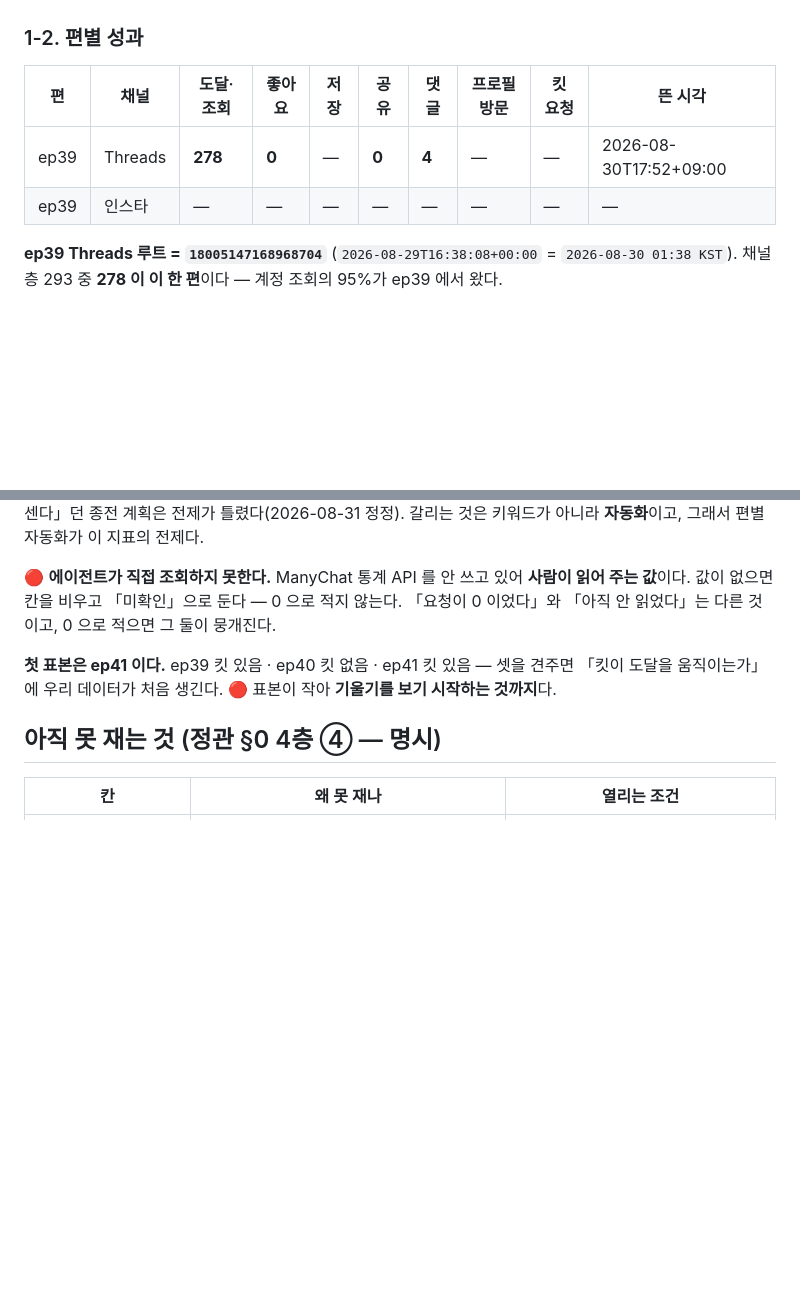
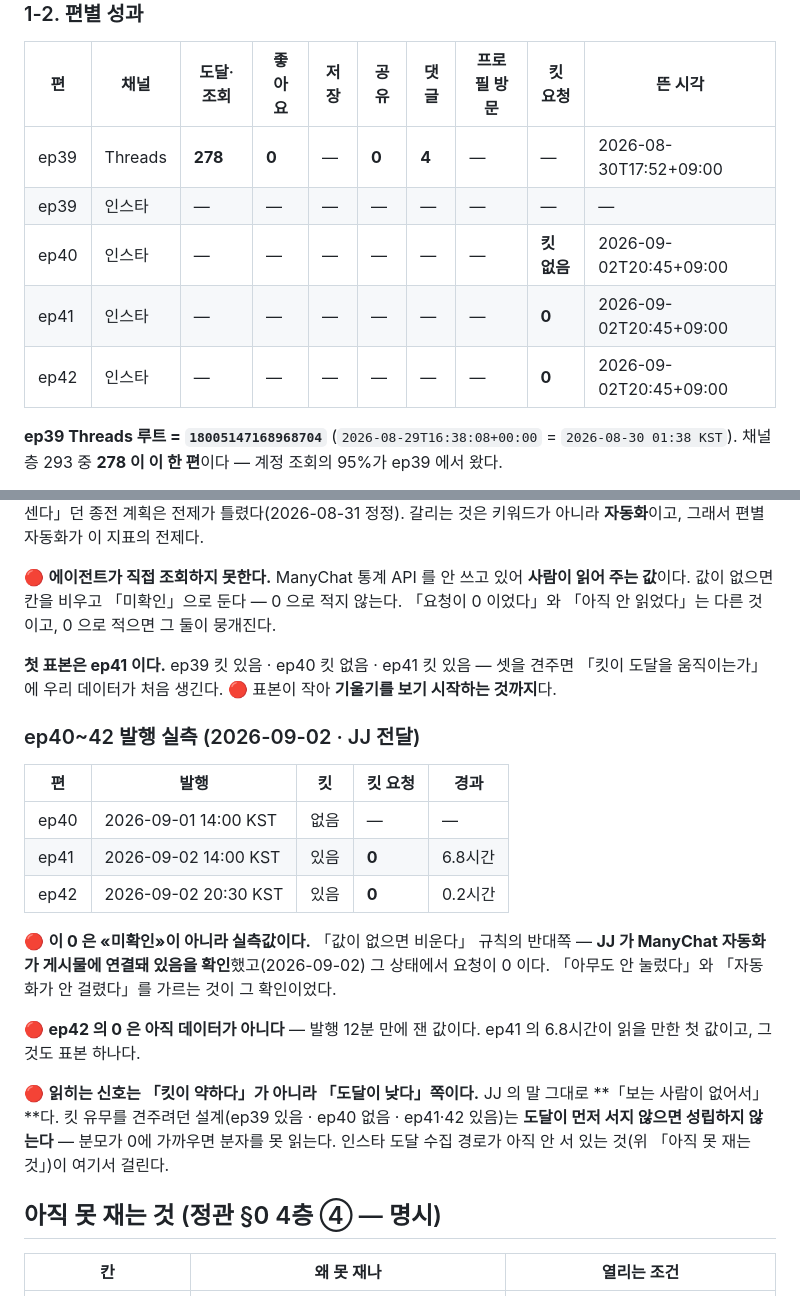
Before and after one commit to OhjaejunO/jj-company, a Markdown page: docs/scorecard.md, 2 parts joined by grey strips. Drawn GitHub-style; blank space fills up the shorter version.

Commit message:
docs(scorecard): ep40~42 발행 실측 — 킷 요청 0은 도달 문제다
Co-Authored-By: Claude Opus 5 (1M context) <noreply@anthropic.com>
Claude-Session: https://claude.ai/code/session_016UM4m3Rfejt4gJJbAXWGBP

```diff
--- a/docs/scorecard.md
+++ b/docs/scorecard.md
@@ -73,6 +73,9 @@ API 에서 `2026-08-29T16:38:08` 로 왔는데 이것이 발행로그의 `2026-0
 |---|---|---|---|---|---|---|---|---|---|
 | ep39 | Threads | **278** | **0** | — | **0** | **4** | — | — | 2026-08-30T17:52+09:00 |
 | ep39 | 인스타 | — | — | — | — | — | — | — | — |
+| ep40 | 인스타 | — | — | — | — | — | — | **킷 없음** | 2026-09-02T20:45+09:00 |
+| ep41 | 인스타 | — | — | — | — | — | — | **0** | 2026-09-02T20:45+09:00 |
+| ep42 | 인스타 | — | — | — | — | — | — | **0** | 2026-09-02T20:45+09:00 |
 
 **ep39 Threads 루트 = `18005147168968704`** (`2026-08-29T16:38:08+00:00` = `2026-08-30 01:38 KST`).
 채널 층 293 중 **278 이 이 한 편**이다 — 계정 조회의 95%가 ep39 에서 왔다.
@@ -161,6 +164,26 @@ ep40 부터는 선언에서 읽는다.
 셋을 견주면 「킷이 도달을 움직이는가」에 우리 데이터가 처음 생긴다.
 🔴 표본이 작아 **기울기를 보기 시작하는 것까지**다.
 
+### ep40~42 발행 실측 (2026-09-02 · JJ 전달)
+
+| 편 | 발행 | 킷 | 킷 요청 | 경과 |
+|---|---|---|---|---|
+| ep40 | 2026-09-01 14:00 KST | 없음 | — | — |
+| ep41 | 2026-09-02 14:00 KST | 있음 | **0** | 6.8시간 |
+| ep42 | 2026-09-02 20:30 KST | 있음 | **0** | 0.2시간 |
+
+🔴 **이 0 은 «미확인»이 아니라 실측값이다.** 「값이 없으면 비운다」 규칙의 반대쪽 —
+**JJ 가 ManyChat 자동화가 게시물에 연결돼 있음을 확인**했고(2026-09-02) 그 상태에서
+요청이 0 이다. 「아무도 안 눌렀다」와 「자동화가 안 걸렸다」를 가르는 것이 그 확인이었다.
+
+🔴 **ep42 의 0 은 아직 데이터가 아니다** — 발행 12분 만에 잰 값이다. ep41 의 6.8시간이
+읽을 만한 첫 값이고, 그것도 표본 하나다.
+
+🔴 **읽히는 신호는 「킷이 약하다」가 아니라 「도달이 낮다」쪽이다.** JJ 의 말 그대로
+**「보는 사람이 없어서」**다. 킷 유무를 견주려던 설계(ep39 있음 · ep40 없음 · ep41·42 있음)는
+**도달이 먼저 서지 않으면 성립하지 않는다** — 분모가 0에 가까우면 분자를 못 읽는다.
+인스타 도달 수집 경로가 아직 안 서 있는 것(위 「아직 못 재는 것」)이 여기서 걸린다.
+
 ## 아직 못 재는 것 (정관 §0 4층 ④ — 명시)
 
 | 칸 | 왜 못 재나 | 열리는 조건 |
```
